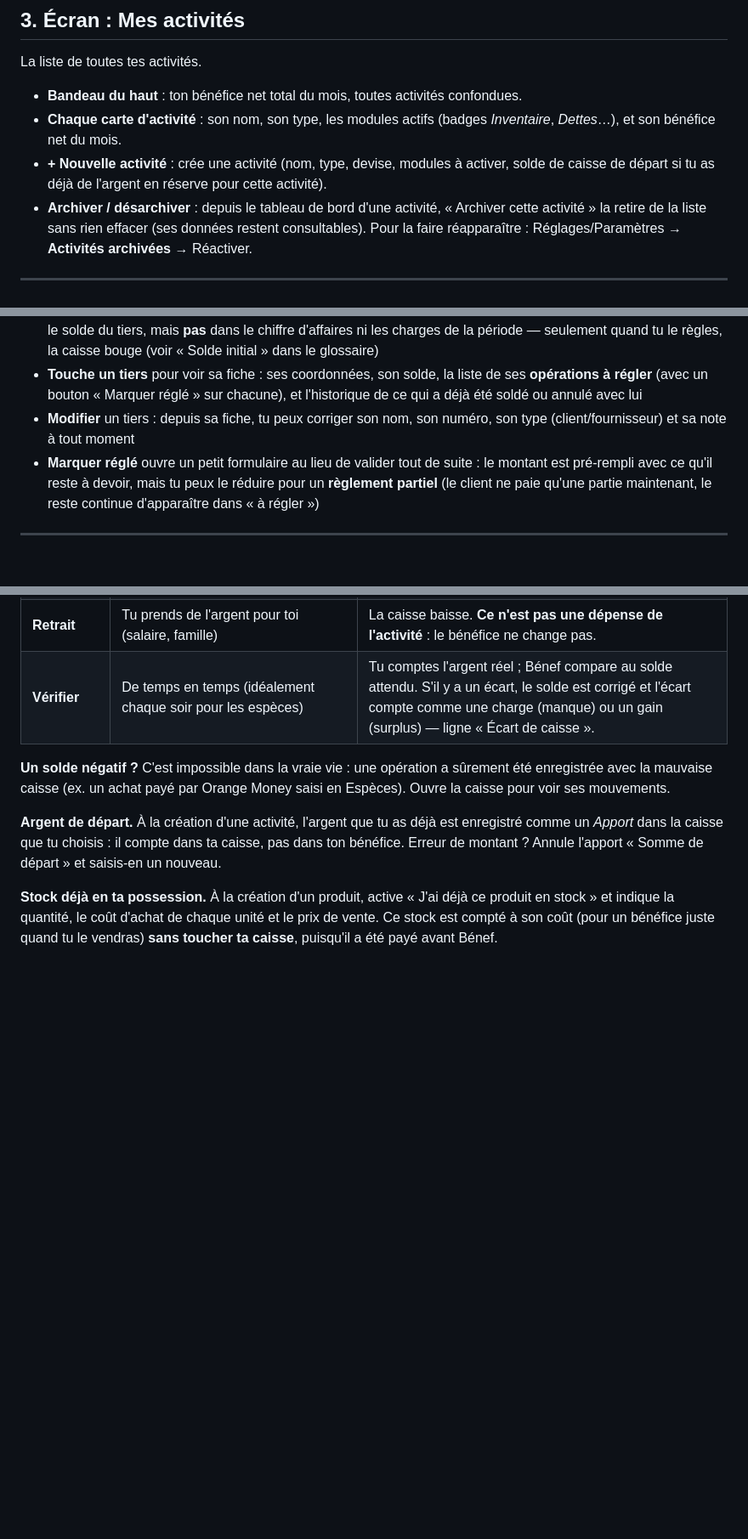
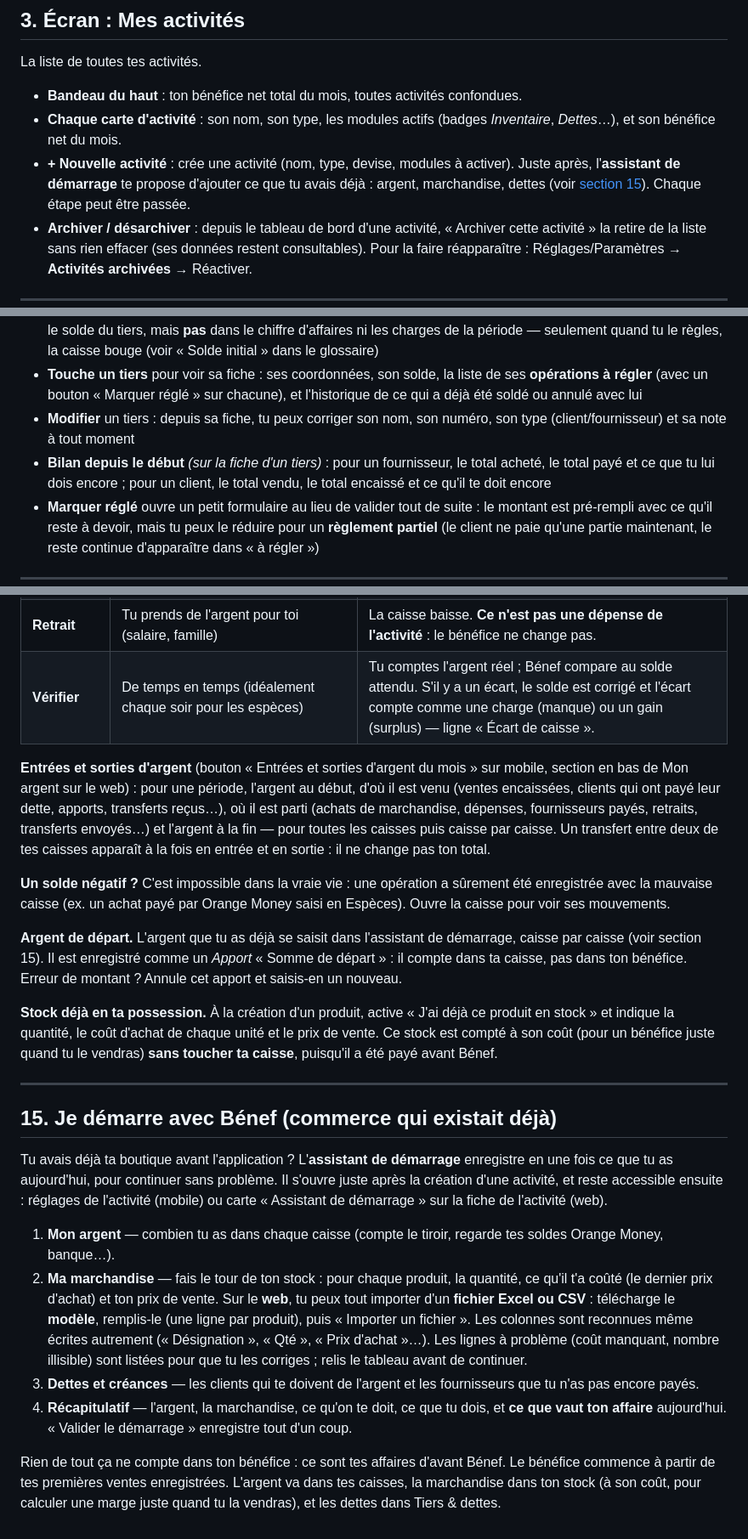
Before and after one commit to barryedu56/B-nef, a Markdown page: GUIDE-UTILISATEUR.md, 3 parts joined by grey strips. Shown at 85% size. Drawn GitHub-style; blank space fills up the shorter version.

Commit message:
Guide : assistant de démarrage, entrées/sorties d'argent, bilan par tiers, achats
Co-Authored-By: Claude Opus 5.5 <noreply@anthropic.com>

```diff
--- a/GUIDE-UTILISATEUR.md
+++ b/GUIDE-UTILISATEUR.md
@@ -94,8 +95,10 @@ La liste de toutes tes activités.
 - **Bandeau du haut** : ton bénéfice net total du mois, toutes activités confondues.
 - **Chaque carte d'activité** : son nom, son type, les modules actifs
   (badges *Inventaire*, *Dettes*…), et son bénéfice net du mois.
-- **+ Nouvelle activité** : crée une activité (nom, type, devise, modules à activer,
-  solde de caisse de départ si tu as déjà de l'argent en réserve pour cette activité).
+- **+ Nouvelle activité** : crée une activité (nom, type, devise, modules à activer).
+  Juste après, l'**assistant de démarrage** te propose d'ajouter ce que tu
+  avais déjà : argent, marchandise, dettes (voir [section 15](#15-je-démarre-avec-bénef-commerce-qui-existait-déjà)).
+  Chaque étape peut être passée.
 - **Archiver / désarchiver** : depuis le tableau de bord d'une activité, « Archiver
   cette activité » la retire de la liste sans rien effacer (ses données restent
   consultables). Pour la faire réapparaître : Réglages/Paramètres → **Activités
@@ -313,6 +317,9 @@ c'est l'onglet « Tiers »)*
   et l'historique de ce qui a déjà été soldé ou annulé avec lui
 - **Modifier** un tiers : depuis sa fiche, tu peux corriger son nom, son
   numéro, son type (client/fournisseur) et sa note à tout moment
+- **Bilan depuis le début** *(sur la fiche d'un tiers)* : pour un
+  fournisseur, le total acheté, le total payé et ce que tu lui dois encore ;
+  pour un client, le total vendu, le total encaissé et ce qu'il te doit encore
 - **Marquer réglé** ouvre un petit formulaire au lieu de valider tout de
   suite : le montant est pré-rempli avec ce qu'il reste à devoir, mais tu
   peux le réduire pour un **règlement partiel** (le client ne paie qu'une
@@ -449,17 +456,57 @@ dans ta devise principale au taux du jour.
 | **Retrait** | Tu prends de l'argent pour toi (salaire, famille) | La caisse baisse. **Ce n'est pas une dépense de l'activité** : le bénéfice ne change pas. |
 | **Vérifier** | De temps en temps (idéalement chaque soir pour les espèces) | Tu comptes l'argent réel ; Bénef compare au solde attendu. S'il y a un écart, le solde est corrigé et l'écart compte comme une charge (manque) ou un gain (surplus) — ligne « Écart de caisse ». |
 
+**Entrées et sorties d'argent** (bouton « Entrées et sorties d'argent du mois »
+sur mobile, section en bas de Mon argent sur le web) : pour une période,
+l'argent au début, d'où il est venu (ventes encaissées, clients qui ont payé
+leur dette, apports, transferts reçus…), où il est parti (achats de
+marchandise, dépenses, fournisseurs payés, retraits, transferts envoyés…) et
+l'argent à la fin — pour toutes les caisses puis caisse par caisse. Un
+transfert entre deux de tes caisses apparaît à la fois en entrée et en sortie :
+il ne change pas ton total.
+
 **Un solde négatif ?** C'est impossible dans la vraie vie : une opération a
 sûrement été enregistrée avec la mauvaise caisse (ex. un achat payé par
 Orange Money saisi en Espèces). Ouvre la caisse pour voir ses mouvements.
 
-**Argent de départ.** À la création d'une activité, l'argent que tu as déjà
-est enregistré comme un *Apport* dans la caisse que tu choisis : il compte
-dans ta caisse, pas dans ton bénéfice. Erreur de montant ? Annule l'apport
-« Somme de départ » et saisis-en un nouveau.
+**Argent de départ.** L'argent que tu as déjà se saisit dans l'assistant de
+démarrage, caisse par caisse (voir section 15). Il est enregistré comme un
+*Apport* « Somme de départ » : il compte dans ta caisse, pas dans ton bénéfice.
+Erreur de montant ? Annule cet apport et saisis-en un nouveau.
 
 **Stock déjà en ta possession.** À la création d'un produit, active
 « J'ai déjà ce produit en stock » et indique la quantité, le coût d'achat de
 chaque unité et le prix de vente. Ce stock est compté à son coût (pour un
 bénéfice juste quand tu le vendras) **sans toucher ta caisse**, puisqu'il a
 été payé avant Bénef.
+
+---
+
+## 15. Je démarre avec Bénef (commerce qui existait déjà)
+
+Tu avais déjà ta boutique avant l'application ? L'**assistant de démarrage**
+enregistre en une fois ce que tu as aujourd'hui, pour continuer sans
+problème. Il s'ouvre juste après la création d'une activité, et reste
+accessible ensuite : réglages de l'activité (mobile) ou carte « Assistant de
+démarrage » sur la fiche de l'activité (web).
+
+1. **Mon argent** — combien tu as dans chaque caisse (compte le tiroir,
+   regarde tes soldes Orange Money, banque…).
+2. **Ma marchandise** — fais le tour de ton stock : pour chaque produit, la
+   quantité, ce qu'il t'a coûté (le dernier prix d'achat) et ton prix de
+   vente. Sur le **web**, tu peux tout importer d'un **fichier Excel ou CSV** :
+   télécharge le **modèle**, remplis-le (une ligne par produit), puis
+   « Importer un fichier ». Les colonnes sont reconnues même écrites
+   autrement (« Désignation », « Qté », « Prix d'achat »…). Les lignes à
+   problème (coût manquant, nombre illisible) sont listées pour que tu les
+   corriges ; relis le tableau avant de continuer.
+3. **Dettes et créances** — les clients qui te doivent de l'argent et les
+   fournisseurs que tu n'as pas encore payés.
+4. **Récapitulatif** — l'argent, la marchandise, ce qu'on te doit, ce que tu
+   dois, et **ce que vaut ton affaire** aujourd'hui. « Valider le démarrage »
+   enregistre tout d'un coup.
+
+Rien de tout ça ne compte dans ton bénéfice : ce sont tes affaires d'avant
+Bénef. Le bénéfice commence à partir de tes premières ventes enregistrées.
+L'argent va dans tes caisses, la marchandise dans ton stock (à son coût, pour
+calculer une marge juste quand tu la vendras), et les dettes dans Tiers & dettes.
```
Also changed, not shown: other parts of GUIDE-UTILISATEUR.md (+2 -0 lines).
